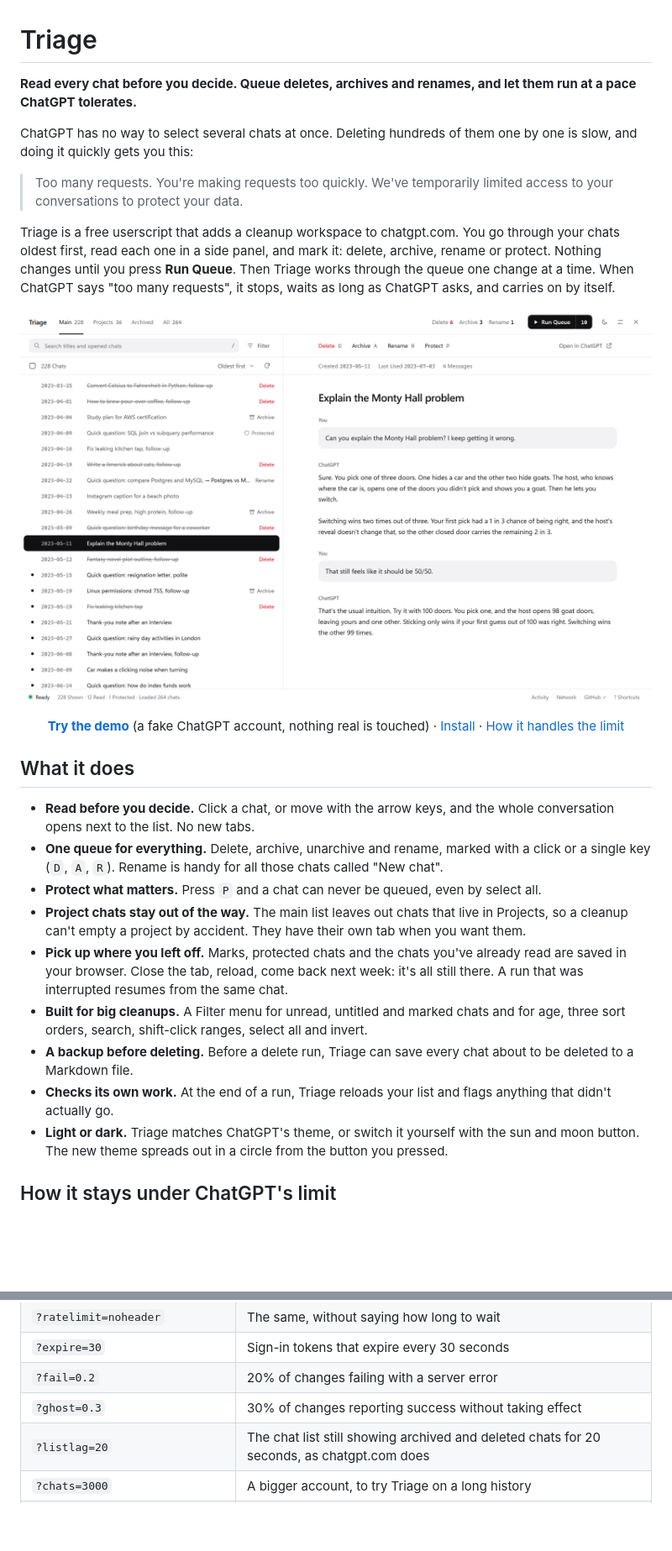
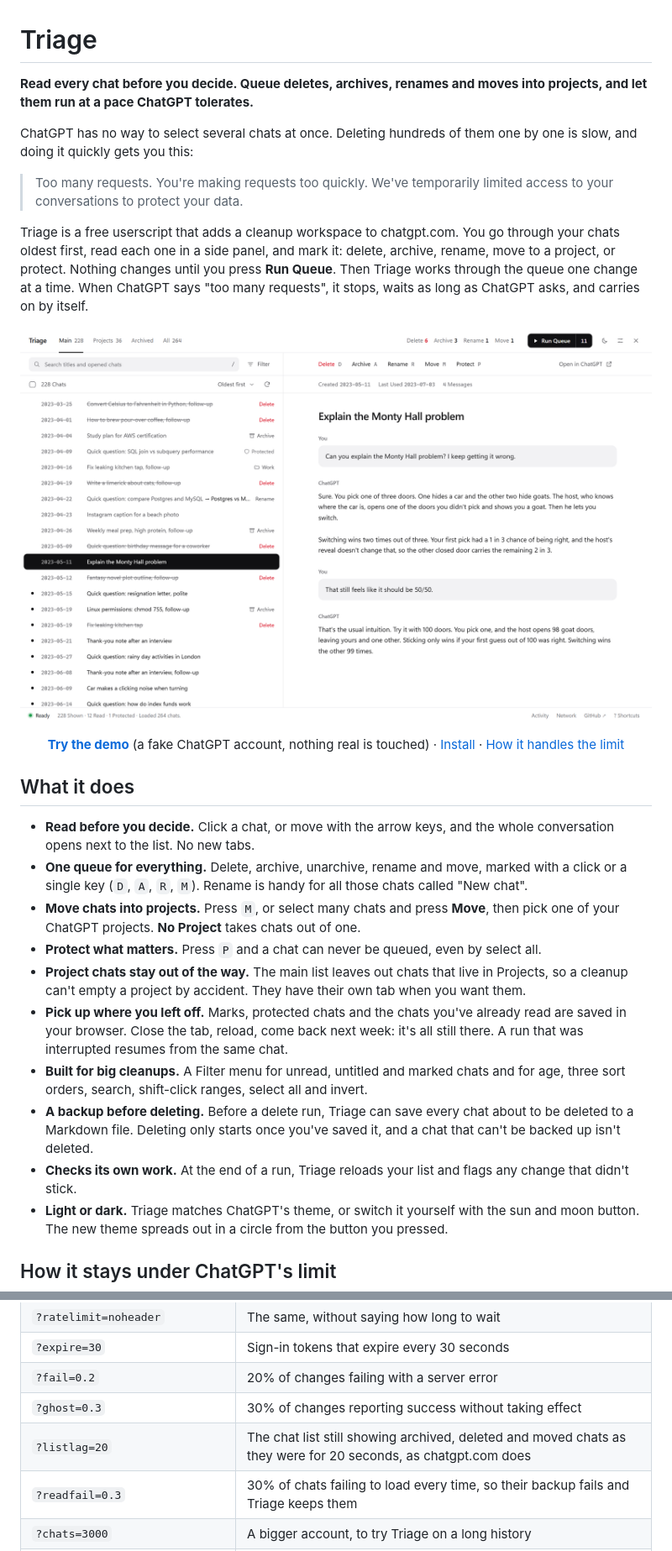
Before and after one commit to NASIRCISSISTIC/chatgpt-triage, a Markdown page: README.md, 2 parts joined by grey strips. Shown at 84% size. Rendered like a GitHub page; pictures changed too: docs/review-light.png; blank space fills up the shorter version.

```diff
--- a/README.md
+++ b/README.md
@@ -1,12 +1,12 @@
 # Triage
 
-**Read every chat before you decide. Queue deletes, archives and renames, and let them run at a pace ChatGPT tolerates.**
+**Read every chat before you decide. Queue deletes, archives, renames and moves into projects, and let them run at a pace ChatGPT tolerates.**
 
 ChatGPT has no way to select several chats at once. Deleting hundreds of them one by one is slow, and doing it quickly gets you this:
 
 > Too many requests. You're making requests too quickly. We've temporarily limited access to your conversations to protect your data.
 
-Triage is a free userscript that adds a cleanup workspace to chatgpt.com. You go through your chats oldest first, read each one in a side panel, and mark it: delete, archive, rename or protect. Nothing changes until you press **Run Queue**. Then Triage works through the queue one change at a time. When ChatGPT says "too many requests", it stops, waits as long as ChatGPT asks, and carries on by itself.
+Triage is a free userscript that adds a cleanup workspace to chatgpt.com. You go through your chats oldest first, read each one in a side panel, and mark it: delete, archive, rename, move to a project, or protect. Nothing changes until you press **Run Queue**. Then Triage works through the queue one change at a time. When ChatGPT says "too many requests", it stops, waits as long as ChatGPT asks, and carries on by itself.
 
 ![Triage open on chatgpt.com, with a list of chats on the left and the selected chat on the right](docs/review-light.png)
 
@@ -15,13 +15,14 @@ Triage is a free userscript that adds a cleanup workspace to chatgpt.com. You go
 ## What it does
 
 - **Read before you decide.** Click a chat, or move with the arrow keys, and the whole conversation opens next to the list. No new tabs.
-- **One queue for everything.** Delete, archive, unarchive and rename, marked with a click or a single key (`D`, `A`, `R`). Rename is handy for all those chats called "New chat".
+- **One queue for everything.** Delete, archive, unarchive, rename and move, marked with a click or a single key (`D`, `A`, `R`, `M`). Rename is handy for all those chats called "New chat".
+- **Move chats into projects.** Press `M`, or select many chats and press **Move**, then pick one of your ChatGPT projects. **No Project** takes chats out of one.
 - **Protect what matters.** Press `P` and a chat can never be queued, even by select all.
 - **Project chats stay out of the way.** The main list leaves out chats that live in Projects, so a cleanup can't empty a project by accident. They have their own tab when you want them.
 - **Pick up where you left off.** Marks, protected chats and the chats you've already read are saved in your browser. Close the tab, reload, come back next week: it's all still there. A run that was interrupted resumes from the same chat.
 - **Built for big cleanups.** A Filter menu for unread, untitled and marked chats and for age, three sort orders, search, shift-click ranges, select all and invert.
-- **A backup before deleting.** Before a delete run, Triage can save every chat about to be deleted to a Markdown file.
-- **Checks its own work.** At the end of a run, Triage reloads your list and flags anything that didn't actually go.
+- **A backup before deleting.** Before a delete run, Triage can save every chat about to be deleted to a Markdown file. Deleting only starts once you've saved it, and a chat that can't be backed up isn't deleted.
+- **Checks its own work.** At the end of a run, Triage reloads your list and flags any change that didn't stick.
 - **Light or dark.** Triage matches ChatGPT's theme, or switch it yourself with the sun and moon button. The new theme spreads out in a circle from the button you pressed.
 
 ## How it stays under ChatGPT's limit
@@ -108,7 +111,8 @@ The [`demo/`](demo) folder is a stand-in for chatgpt.com with a fake account of
 | `?expire=30` | Sign-in tokens that expire every 30 seconds |
 | `?fail=0.2` | 20% of changes failing with a server error |
 | `?ghost=0.3` | 30% of changes reporting success without taking effect |
-| `?listlag=20` | The chat list still showing archived and deleted chats for 20 seconds, as chatgpt.com does |
+| `?listlag=20` | The chat list still showing archived, deleted and moved chats as they were for 20 seconds, as chatgpt.com does |
+| `?readfail=0.3` | 30% of chats failing to load every time, so their backup fails and Triage keeps them |
 | `?chats=3000` | A bigger account, to try Triage on a long history |
 | `?speed=50` | Every wait, including ChatGPT's, runs 50 times faster. The demo defaults to 4× and says so in its footer; `?speed=1` runs at real speed. |
 
```
Also changed, not shown: other parts of README.md (+3 -1 lines), docs/greasyfork.md (+8 -5 lines), docs/confirm.png, docs/review-dark.png, docs/waiting.png, 3 other files.
